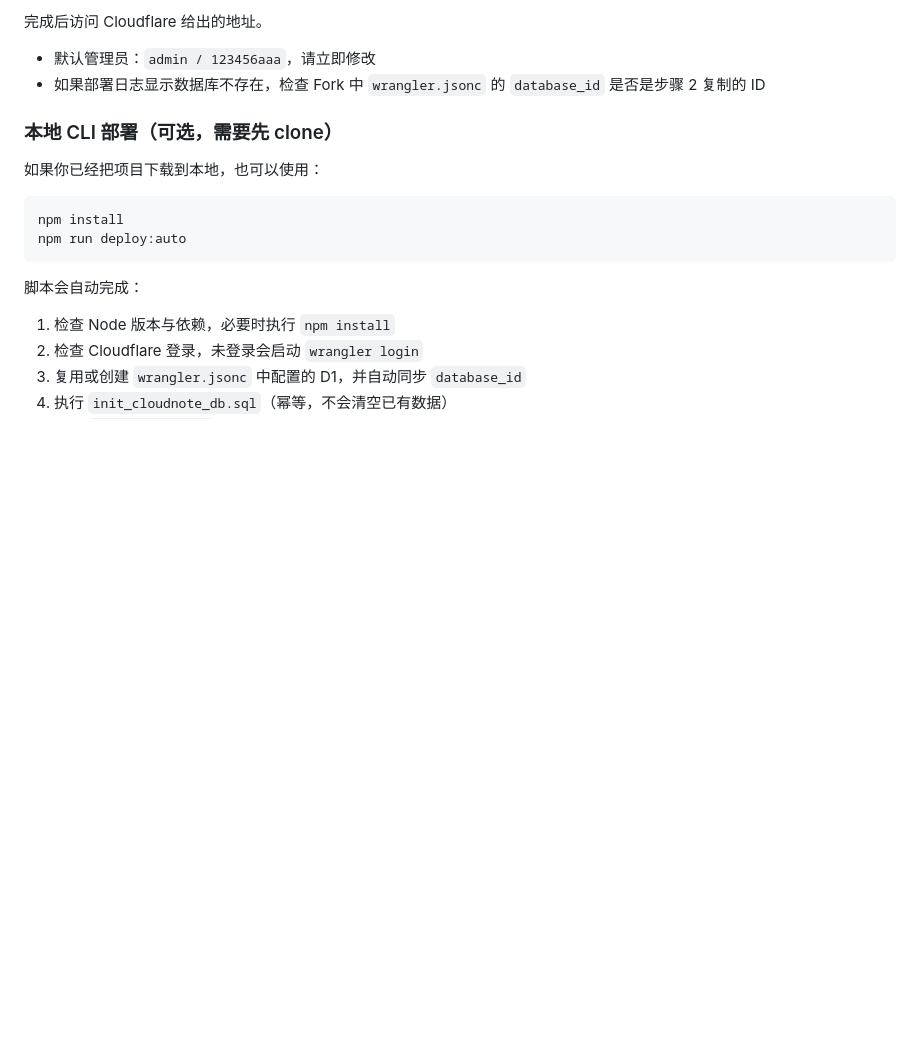
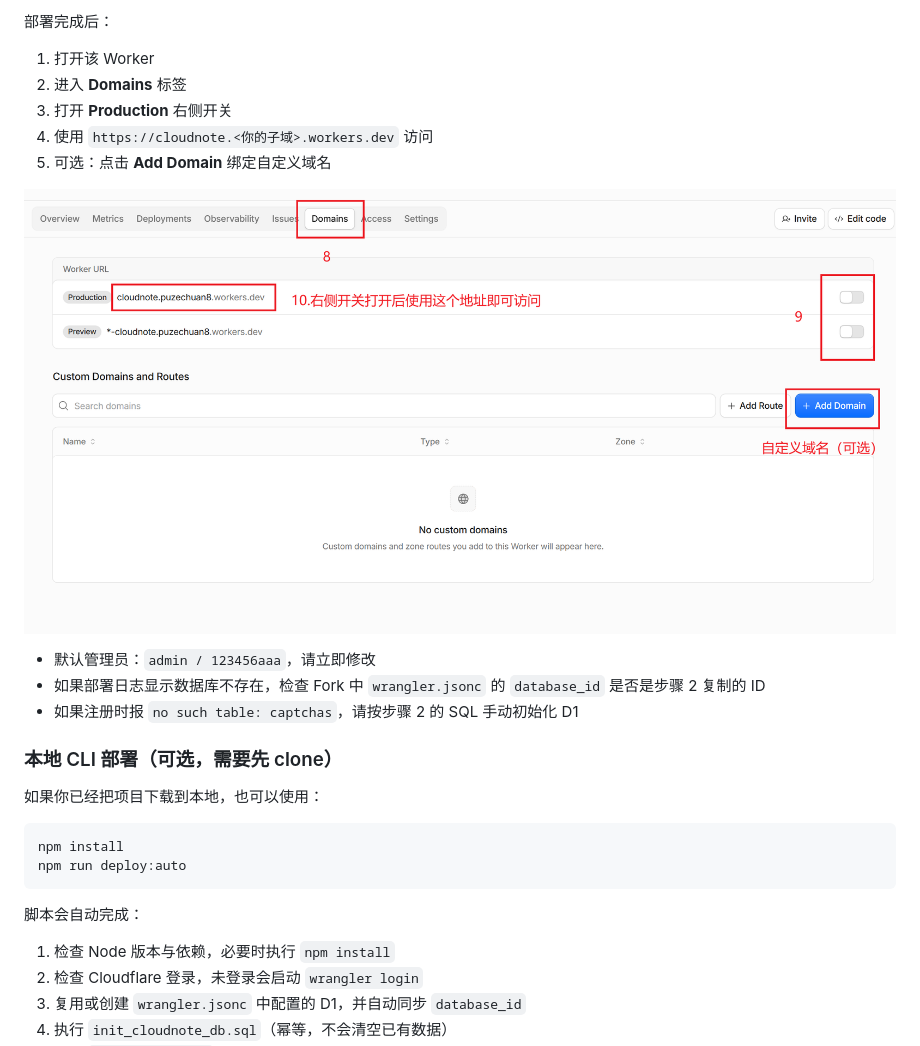
Before and after one commit to puzechuan/cloudnote, a Markdown page: README.md, the part around one of its changes. GitHub-like rendering; pictures changed too: image/网页部署步骤6.png (added); blank space fills up the shorter version.

```diff
--- a/README.md
+++ b/README.md
@@ -219,8 +227,17 @@ GitHub 会打开授权页：
 
-完成后访问 Cloudflare 给出的地址。
+部署完成后：
+
+1. 打开该 Worker
+2. 进入 **Domains** 标签
+3. 打开 **Production** 右侧开关
+4. 使用 `https://cloudnote.<你的子域>.workers.dev` 访问
+5. 可选：点击 **Add Domain** 绑定自定义域名
+
+![访问地址](<image/网页部署步骤6.png>)
 
 - 默认管理员：`admin / 123456aaa`，请立即修改
 - 如果部署日志显示数据库不存在，检查 Fork 中 `wrangler.jsonc` 的 `database_id` 是否是步骤 2 复制的 ID
+- 如果注册时报 `no such table: captchas`，请按步骤 2 的 SQL 手动初始化 D1
 
 ### 本地 CLI 部署（可选，需要先 clone）
 
```
Also changed, not shown: other parts of README.md (+20 -12 lines), image/网页部署步骤4.png (added), image/网页部署步骤5.png (added).
